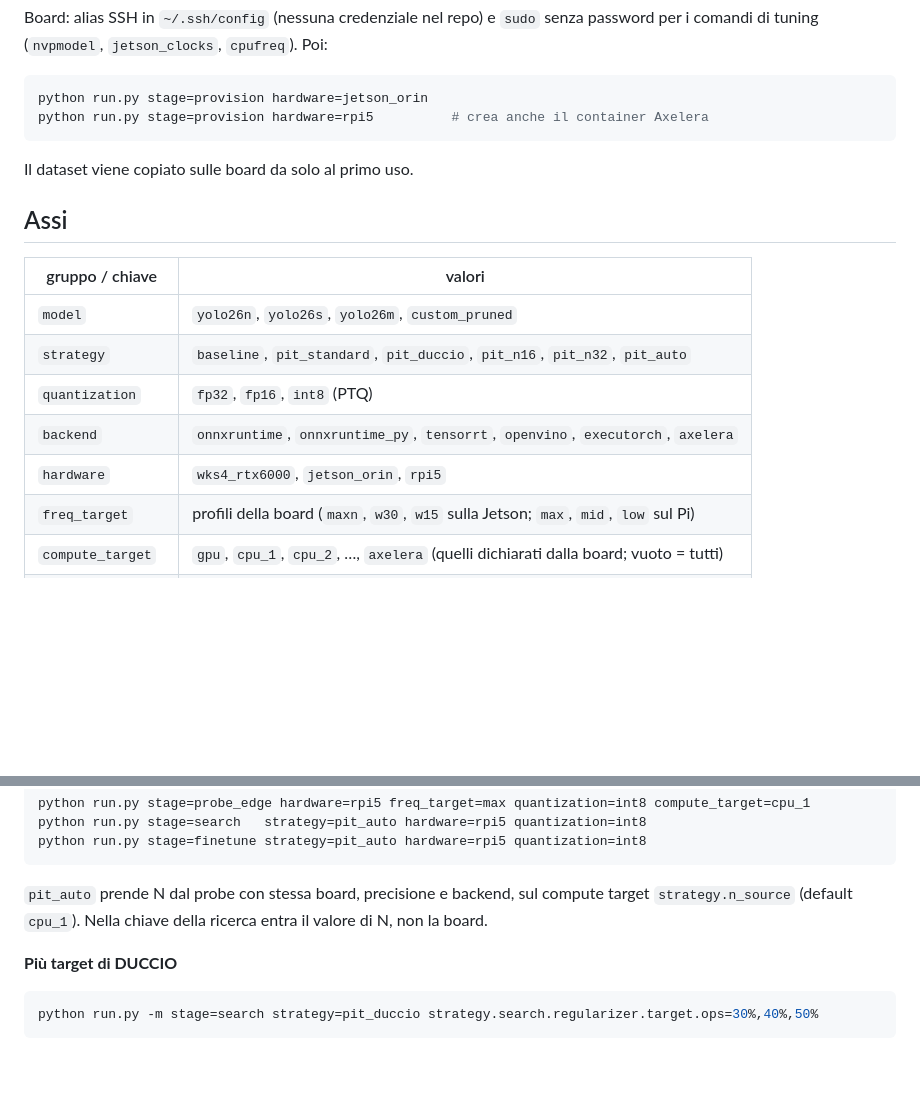
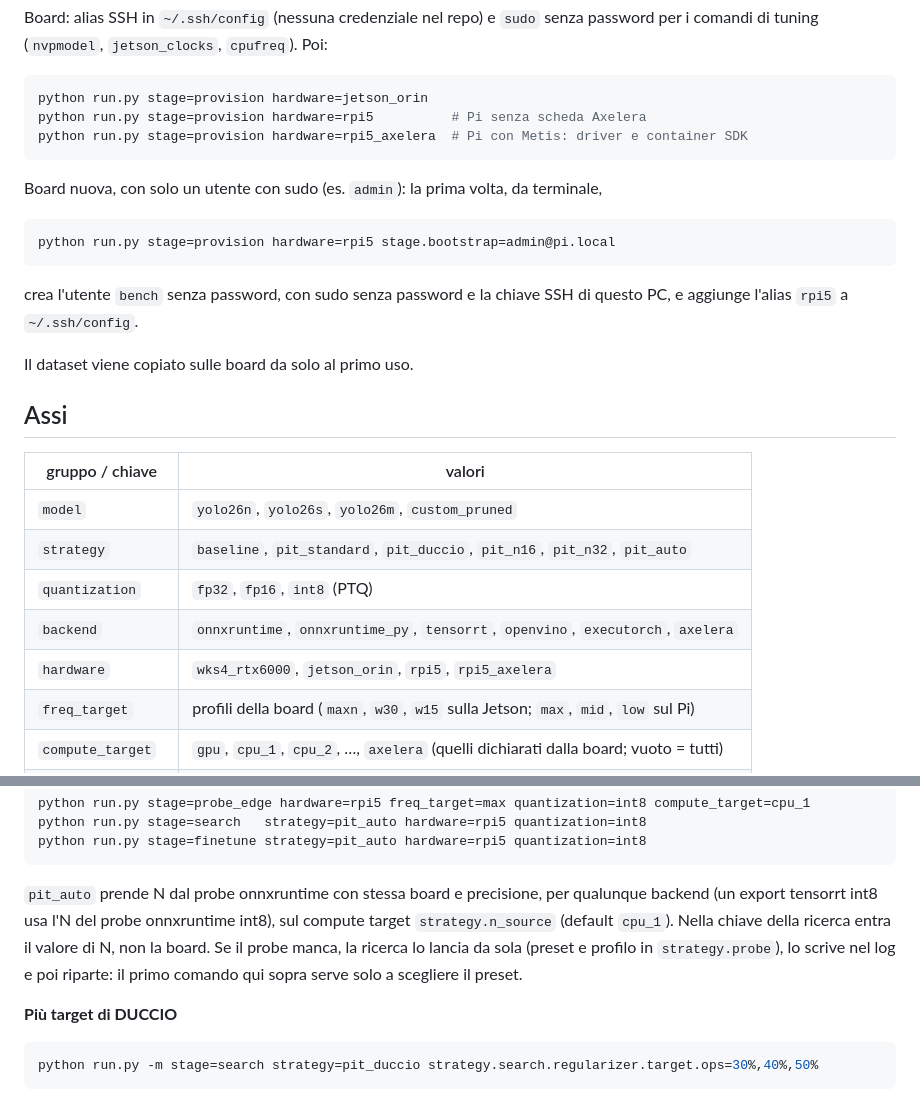
Before and after one commit to erikscolaro/yoloeval, a Markdown page: README.md, 2 parts joined by grey strips. Rendered like a GitHub page; blank space fills up the shorter version.

Commit message:
docs: aggiorna il README per pit_auto, bootstrap e rpi5_axelera

````diff
--- a/README.md
+++ b/README.md
@@ -23,8 +23,18 @@ per i comandi di tuning (`nvpmodel`, `jetson_clocks`, `cpufreq`). Poi:
 
 ```bash
 python run.py stage=provision hardware=jetson_orin
-python run.py stage=provision hardware=rpi5          # crea anche il container Axelera
+python run.py stage=provision hardware=rpi5          # Pi senza scheda Axelera
+python run.py stage=provision hardware=rpi5_axelera  # Pi con Metis: driver e container SDK
 ```
+
+Board nuova, con solo un utente con sudo (es. `admin`): la prima volta, da terminale,
+
+```bash
+python run.py stage=provision hardware=rpi5 stage.bootstrap=admin@pi.local
+```
+
+crea l'utente `bench` senza password, con sudo senza password e la chiave SSH di questo PC,
+e aggiunge l'alias `rpi5` a `~/.ssh/config`.
 
 Il dataset viene copiato sulle board da solo al primo uso.
 
@@ -36,7 +46,7 @@ Il dataset viene copiato sulle board da solo al primo uso.
 | `strategy` | `baseline`, `pit_standard`, `pit_duccio`, `pit_n16`, `pit_n32`, `pit_auto` |
 | `quantization` | `fp32`, `fp16`, `int8` (PTQ) |
 | `backend` | `onnxruntime`, `onnxruntime_py`, `tensorrt`, `openvino`, `executorch`, `axelera` |
-| `hardware` | `wks4_rtx6000`, `jetson_orin`, `rpi5` |
+| `hardware` | `wks4_rtx6000`, `jetson_orin`, `rpi5`, `rpi5_axelera` |
 | `freq_target` | profili della board (`maxn`, `w30`, `w15` sulla Jetson; `max`, `mid`, `low` sul Pi) |
 | `compute_target` | `gpu`, `cpu_1`, `cpu_2`, …, `axelera` (quelli dichiarati dalla board; vuoto = tutti) |
 | `train`, `finetune` | argomenti di training di Ultralytics |
@@ -91,9 +101,11 @@ python run.py stage=search   strategy=pit_auto hardware=rpi5 quantization=int8
 python run.py stage=finetune strategy=pit_auto hardware=rpi5 quantization=int8
 ```
 
-`pit_auto` prende N dal probe con stessa board, precisione e backend, sul compute target
+`pit_auto` prende N dal probe onnxruntime con stessa board e precisione, per qualunque backend
+(un export tensorrt int8 usa l'N del probe onnxruntime int8), sul compute target
 `strategy.n_source` (default `cpu_1`). Nella chiave della ricerca entra il valore di N, non la
-board.
+board. Se il probe manca, la ricerca lo lancia da sola (preset e profilo in `strategy.probe`),
+lo scrive nel log e poi riparte: il primo comando qui sopra serve solo a scegliere il preset.
 
 **Più target di DUCCIO**
 
````
